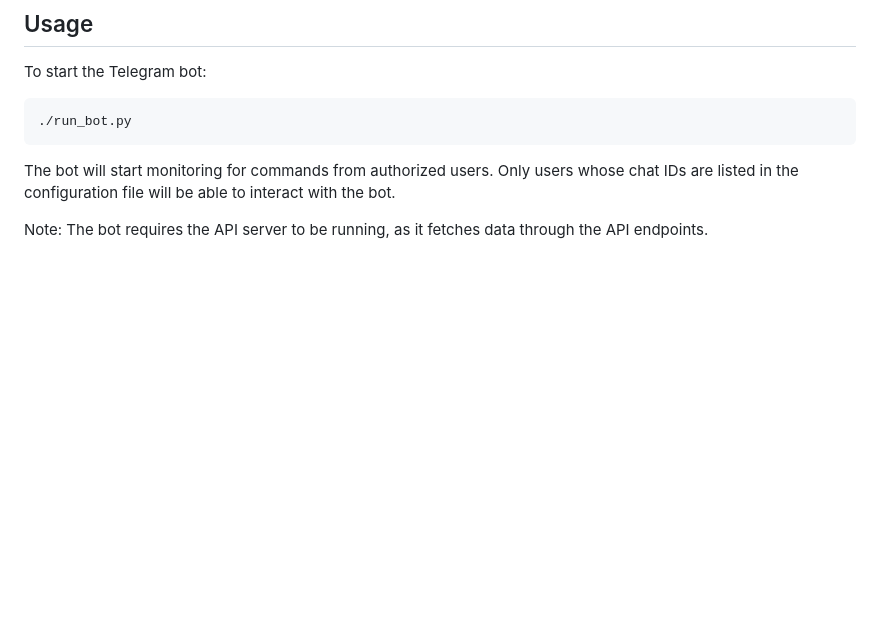
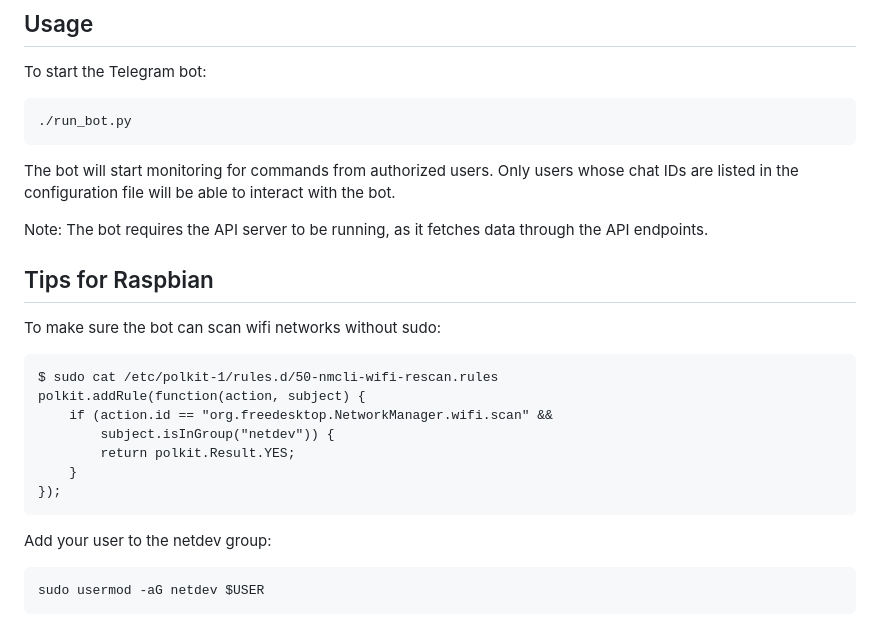
Before and after one commit to Tojaj/homemon, a Markdown page: README.md, the part around the change. GitHub-like rendering; blank space fills up the shorter version.

Commit message:
Update readme about how to enable wifi scanning for bot

```diff
--- a/README.md
+++ b/README.md
@@ -212,3 +212,21 @@ To start the Telegram bot:
 The bot will start monitoring for commands from authorized users. Only users whose chat IDs are listed in the configuration file will be able to interact with the bot.
 
 Note: The bot requires the API server to be running, as it fetches data through the API endpoints.
+
+
+## Tips for Raspbian
+
+To make sure the bot can scan wifi networks without sudo:
+
+    $ sudo cat /etc/polkit-1/rules.d/50-nmcli-wifi-rescan.rules
+    polkit.addRule(function(action, subject) {
+        if (action.id == "org.freedesktop.NetworkManager.wifi.scan" &&
+            subject.isInGroup("netdev")) {
+            return polkit.Result.YES;
+        }
+    });
+
+
+Add your user to the netdev group:
+
+    sudo usermod -aG netdev $USER
```
